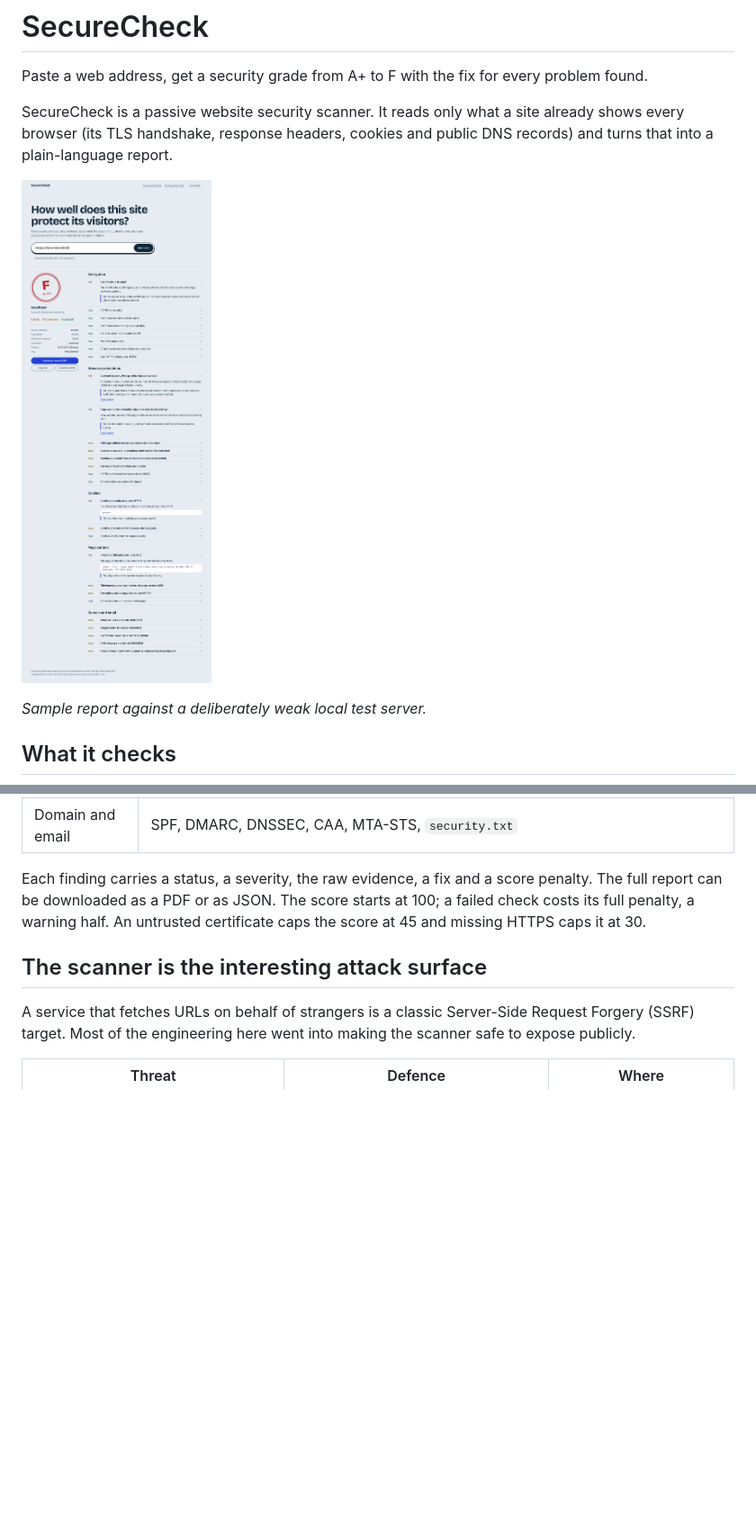
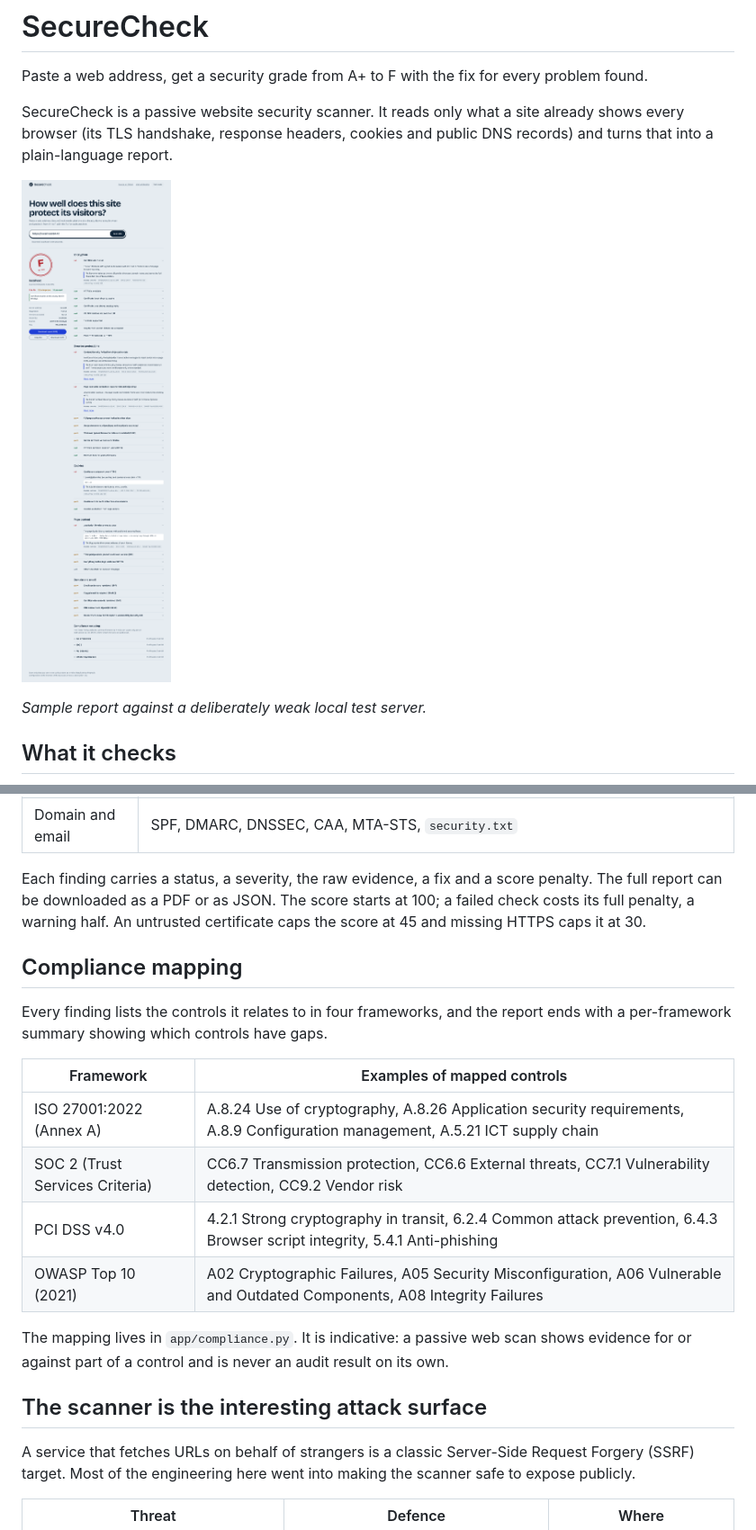
Before and after one commit to akhilbk007/securecheck, a Markdown page: README.md, 2 parts joined by grey strips. Shown at 90% size. Rendered like a GitHub page; pictures changed too: docs/screenshot.png; blank space fills up the shorter version.

Commit message:
Add compliance mapping and certificate expiry summary

```diff
--- a/README.md
+++ b/README.md
@@ -19,6 +19,19 @@ SecureCheck is a passive website security scanner. It reads only what a site alr
 | Domain and email | SPF, DMARC, DNSSEC, CAA, MTA-STS, `security.txt` |
 
 Each finding carries a status, a severity, the raw evidence, a fix and a score penalty. The full report can be downloaded as a PDF or as JSON. The score starts at 100; a failed check costs its full penalty, a warning half. An untrusted certificate caps the score at 45 and missing HTTPS caps it at 30.
+
+## Compliance mapping
+
+Every finding lists the controls it relates to in four frameworks, and the report ends with a per-framework summary showing which controls have gaps.
+
+| Framework | Examples of mapped controls |
+| --- | --- |
+| ISO 27001:2022 (Annex A) | A.8.24 Use of cryptography, A.8.26 Application security requirements, A.8.9 Configuration management, A.5.21 ICT supply chain |
+| SOC 2 (Trust Services Criteria) | CC6.7 Transmission protection, CC6.6 External threats, CC7.1 Vulnerability detection, CC9.2 Vendor risk |
+| PCI DSS v4.0 | 4.2.1 Strong cryptography in transit, 6.2.4 Common attack prevention, 6.4.3 Browser script integrity, 5.4.1 Anti-phishing |
+| OWASP Top 10 (2021) | A02 Cryptographic Failures, A05 Security Misconfiguration, A06 Vulnerable and Outdated Components, A08 Integrity Failures |
+
+The mapping lives in `app/compliance.py`. It is indicative: a passive web scan shows evidence for or against part of a control and is never an audit result on its own.
 
 ## The scanner is the interesting attack surface
 
```
Also changed, not shown: 10 other files.
